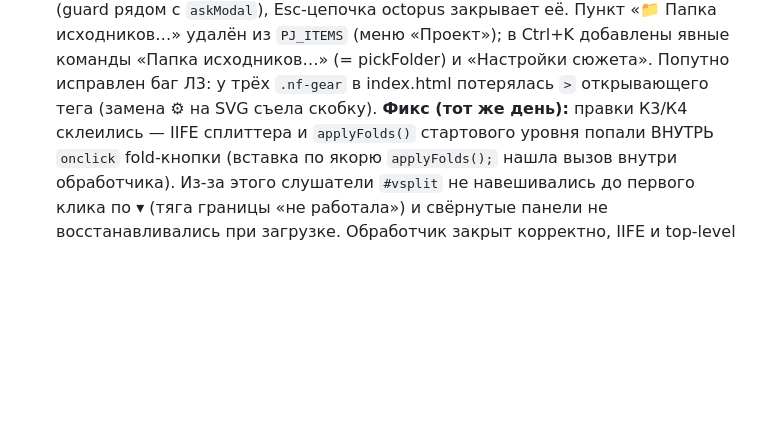
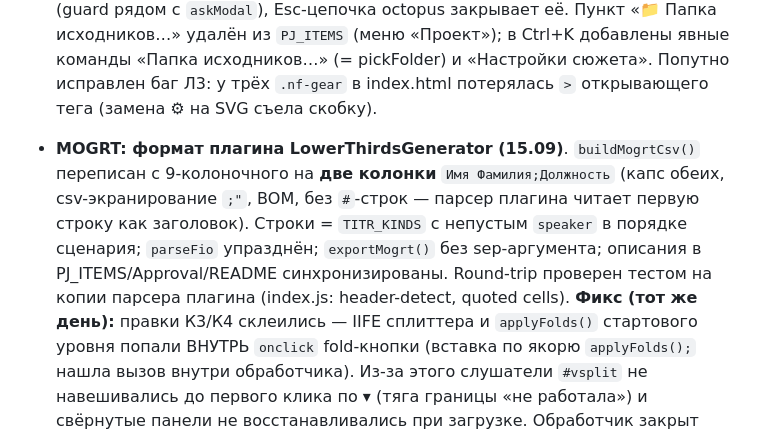
Before and after one commit to alkos502-crypto/syuzhet-studio, a Markdown page: CONTEXT-MEDICENTR.md, the part around the change. Drawn GitHub-style; blank space fills up the shorter version.

Commit message:
CONTEXT: заметка о смене формата MOGRT-экспорта

```diff
--- a/CONTEXT-MEDICENTR.md
+++ b/CONTEXT-MEDICENTR.md
@@ -332,7 +332,14 @@
   добавлены явные команды «Папка исходников…» (= pickFolder) и «Настройки сюжета».
   Попутно исправлен баг Л3: у трёх `.nf-gear` в index.html потерялась `>`
   открывающего тега (замена ⚙ на SVG съела скобку).
-  **Фикс (тот же день):** правки К3/К4 склеились — IIFE сплиттера и `applyFolds()`
+
+- **MOGRT: формат плагина LowerThirdsGenerator (15.09)**. `buildMogrtCsv()`
+  переписан с 9-колоночного на **две колонки** `Имя Фамилия;Должность` (капс
+  обеих, csv-экранирование `;"`, BOM, без `#`-строк — парсер плагина читает
+  первую строку как заголовок). Строки = `TITR_KINDS` с непустым `speaker`
+  в порядке сценария; `parseFio` упразднён; `exportMogrt()` без sep-аргумента;
+  описания в PJ_ITEMS/Approval/README синхронизированы. Round-trip проверен
+  тестом на копии парсера плагина (index.js: header-detect, quoted cells).  **Фикс (тот же день):** правки К3/К4 склеились — IIFE сплиттера и `applyFolds()`
   стартового уровня попали ВНУТРЬ `onclick` fold-кнопки (вставка по якорю
   `applyFolds();` нашла вызов внутри обработчика). Из-за этого слушатели `#vsplit`
   не навешивались до первого клика по ▾ (тяга границы «не работала») и свёрнутые
```
